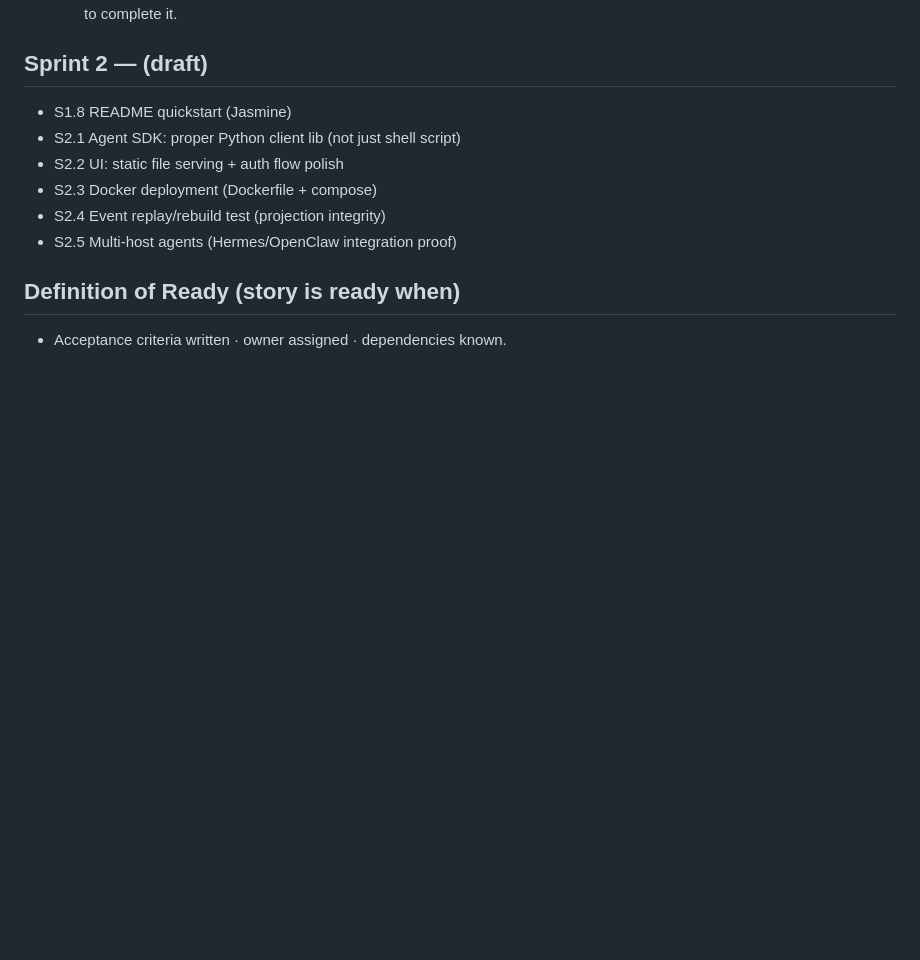
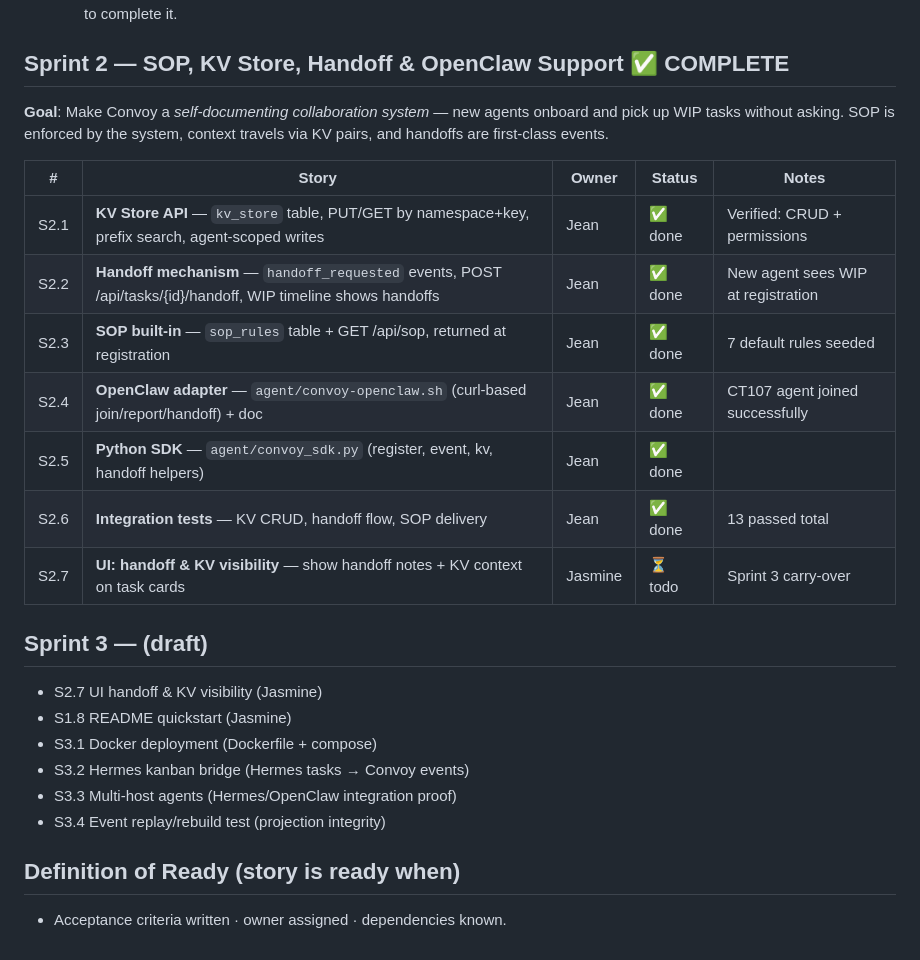
Before and after one commit to zzhang1979/convoy, a Markdown page: SPRINT.md, the part around the change. Drawn GitHub-style; blank space fills up the shorter version.

Commit message:
docs: OpenClaw onboarding guide + Sprint 2 complete (SPRINT.md updated)

```diff
--- a/SPRINT.md
+++ b/SPRINT.md
@@ -37,14 +37,30 @@
   2. **A2A timeouts** — long prompts time out; keep A2A messages short, use the shared repo for details.
   3. **Finish what you start** — Michelle's refactor was incomplete (missing models funcs); tests were the safety net. Lead had to complete it.
 
-## Sprint 2 — (draft)
+## Sprint 2 — SOP, KV Store, Handoff & OpenClaw Support ✅ COMPLETE
 
+**Goal**: Make Convoy a *self-documenting collaboration system* — new agents
+onboard and pick up WIP tasks without asking. SOP is enforced by the system,
+context travels via KV pairs, and handoffs are first-class events.
+
+| # | Story | Owner | Status | Notes |
+|---|-------|-------|--------|-------|
+| S2.1 | **KV Store API** — `kv_store` table, PUT/GET by namespace+key, prefix search, agent-scoped writes | Jean | ✅ done | Verified: CRUD + permissions |
+| S2.2 | **Handoff mechanism** — `handoff_requested` events, POST /api/tasks/{id}/handoff, WIP timeline shows handoffs | Jean | ✅ done | New agent sees WIP at registration |
+| S2.3 | **SOP built-in** — `sop_rules` table + GET /api/sop, returned at registration | Jean | ✅ done | 7 default rules seeded |
+| S2.4 | **OpenClaw adapter** — `agent/convoy-openclaw.sh` (curl-based join/report/handoff) + doc | Jean | ✅ done | CT107 agent joined successfully |
+| S2.5 | **Python SDK** — `agent/convoy_sdk.py` (register, event, kv, handoff helpers) | Jean | ✅ done | |
+| S2.6 | **Integration tests** — KV CRUD, handoff flow, SOP delivery | Jean | ✅ done | 13 passed total |
+| S2.7 | **UI: handoff & KV visibility** — show handoff notes + KV context on task cards | Jasmine | ⏳ todo | Sprint 3 carry-over |
+
+## Sprint 3 — (draft)
+
+- S2.7 UI handoff & KV visibility (Jasmine)
 - S1.8 README quickstart (Jasmine)
-- S2.1 Agent SDK: proper Python client lib (not just shell script)
-- S2.2 UI: static file serving + auth flow polish
-- S2.3 Docker deployment (Dockerfile + compose)
-- S2.4 Event replay/rebuild test (projection integrity)
-- S2.5 Multi-host agents (Hermes/OpenClaw integration proof)
+- S3.1 Docker deployment (Dockerfile + compose)
+- S3.2 Hermes kanban bridge (Hermes tasks → Convoy events)
+- S3.3 Multi-host agents (Hermes/OpenClaw integration proof)
+- S3.4 Event replay/rebuild test (projection integrity)
 
 ## Definition of Ready (story is ready when)
 
```
Also changed, not shown: docs/openclaw-onboarding.md (added, +91 -0 lines).
